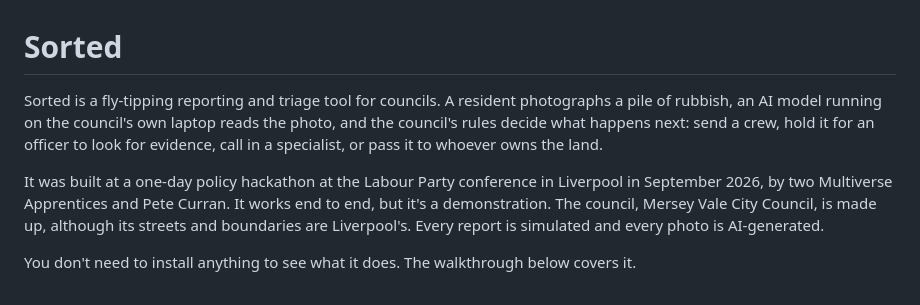
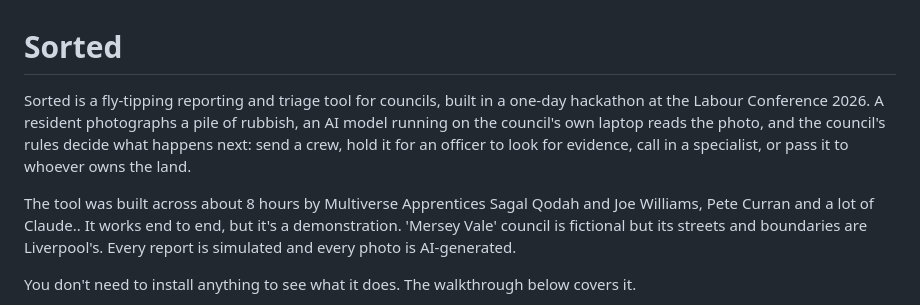
Before and after one commit to petecurran/sorted, a Markdown page: README.md, the part around the change. Drawn GitHub-style.

Commit message:
Revise README for clarity and additional details
Updated project description and credits for clarity.

```diff
--- a/README.md
+++ b/README.md
@@ -1,8 +1,8 @@
 # Sorted
 
-Sorted is a fly-tipping reporting and triage tool for councils. A resident photographs a pile of rubbish, an AI model running on the council's own laptop reads the photo, and the council's rules decide what happens next: send a crew, hold it for an officer to look for evidence, call in a specialist, or pass it to whoever owns the land.
+Sorted is a fly-tipping reporting and triage tool for councils, built in a one-day hackathon at the Labour Conference 2026. A resident photographs a pile of rubbish, an AI model running on the council's own laptop reads the photo, and the council's rules decide what happens next: send a crew, hold it for an officer to look for evidence, call in a specialist, or pass it to whoever owns the land.
 
-It was built at a one-day policy hackathon at the Labour Party conference in Liverpool in September 2026, by two Multiverse Apprentices and Pete Curran. It works end to end, but it's a demonstration. The council, Mersey Vale City Council, is made up, although its streets and boundaries are Liverpool's. Every report is simulated and every photo is AI-generated.
+The tool was built across about 8 hours by Multiverse Apprentices Sagal Qodah and Joe Williams, Pete Curran and a lot of Claude.. It works end to end, but it's a demonstration. 'Mersey Vale' council is fictional but its streets and boundaries are Liverpool's. Every report is simulated and every photo is AI-generated.
 
 You don't need to install anything to see what it does. The walkthrough below covers it.
 
```
